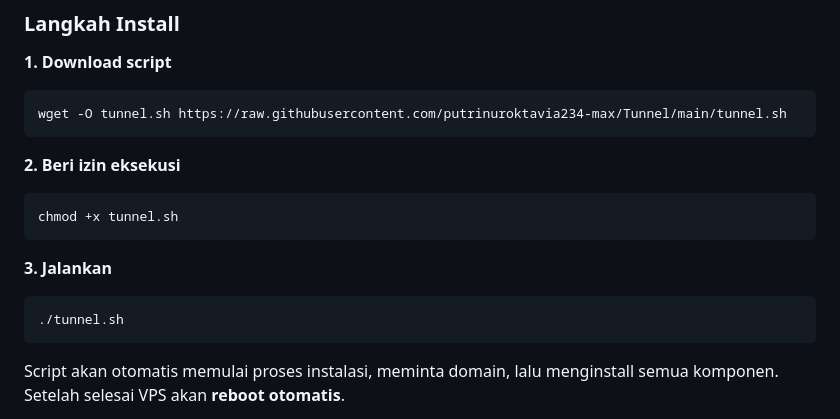
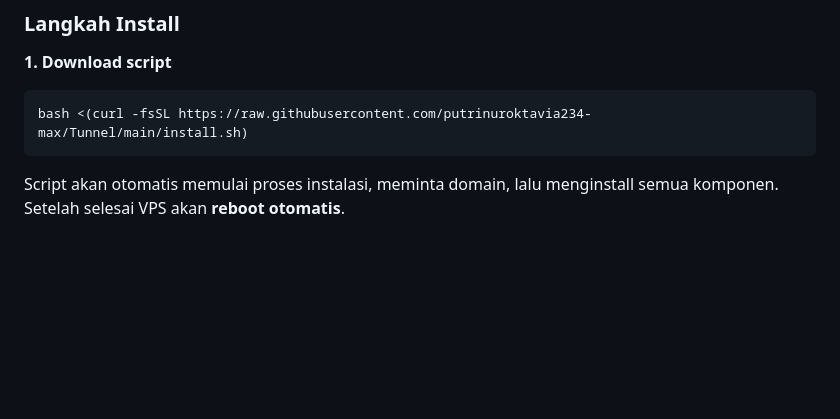
Before and after one commit to putrinuroktavia234-max/Tunnel, a Markdown page: README.md, the part around the change. Drawn GitHub-style; blank space fills up the shorter version.

````diff
--- a/README.md
+++ b/README.md
@@ -65,18 +65,9 @@ Youzin Crabz Tunel adalah script manajemen VPN panel berbasis terminal untuk Ubu
 
 **1. Download script**
 ```bash
-wget -O tunnel.sh https://raw.githubusercontent.com/putrinuroktavia234-max/Tunnel/main/tunnel.sh
+bash <(curl -fsSL https://raw.githubusercontent.com/putrinuroktavia234-max/Tunnel/main/install.sh)
 ```
 
-**2. Beri izin eksekusi**
-```bash
-chmod +x tunnel.sh
-```
-
-**3. Jalankan**
-```bash
-./tunnel.sh
-```
 
 Script akan otomatis memulai proses instalasi, meminta domain, lalu menginstall semua komponen. Setelah selesai VPS akan **reboot otomatis**.
 
````
